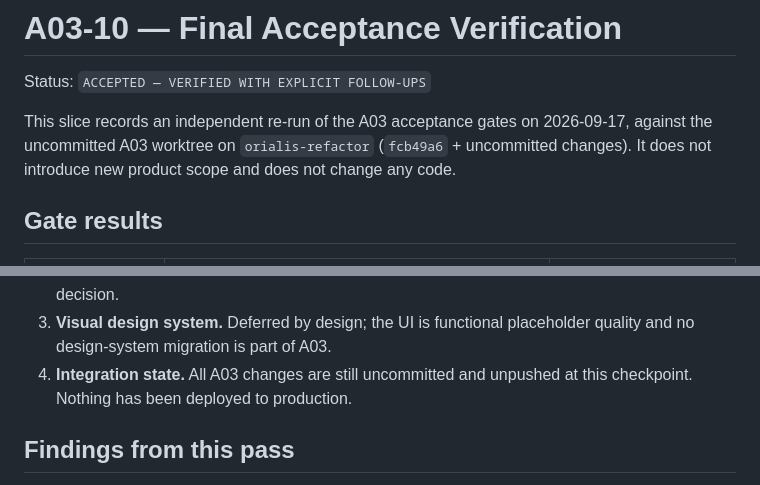
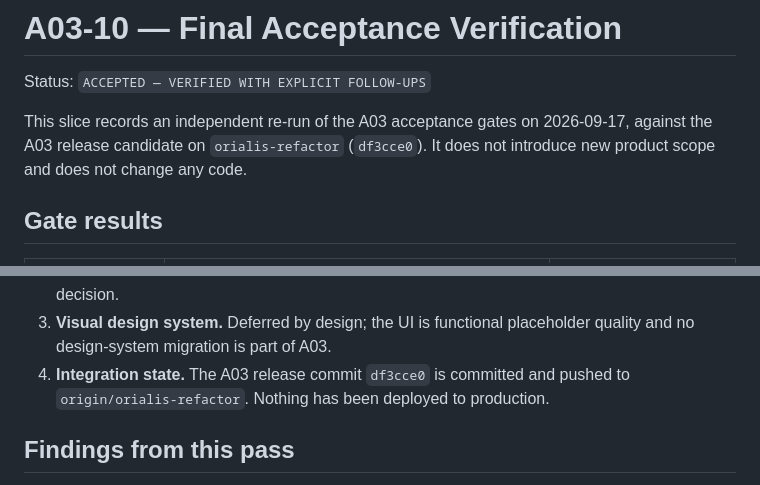
Before and after one commit to J-X-C-Z/Orialis, a Markdown page: docs/architecture-refactor/A03-10-acceptance-verification.md, 2 parts joined by grey strips. Rendered like a GitHub page.

```diff
--- a/docs/architecture-refactor/A03-10-acceptance-verification.md
+++ b/docs/architecture-refactor/A03-10-acceptance-verification.md
@@ -3,9 +3,9 @@
 Status: `ACCEPTED — VERIFIED WITH EXPLICIT FOLLOW-UPS`
 
 This slice records an independent re-run of the A03 acceptance gates on
-2026-09-17, against the uncommitted A03 worktree on `orialis-refactor`
-(`fcb49a6` + uncommitted changes). It does not introduce new product scope and
-does not change any code.
+2026-09-17, against the A03 release candidate on `orialis-refactor`
+(`df3cce0`). It does not introduce new product scope and does not change any
+code.
 
 ## Gate results
 
@@ -82,8 +82,9 @@ Riverpod providers. The A03-08 boundary claim holds.
    sync entity requires a separate cross-end protocol decision.
 3. **Visual design system.** Deferred by design; the UI is functional
    placeholder quality and no design-system migration is part of A03.
-4. **Integration state.** All A03 changes are still uncommitted and unpushed at
-   this checkpoint. Nothing has been deployed to production.
+4. **Integration state.** The A03 release commit `df3cce0` is committed and
+   pushed to `origin/orialis-refactor`. Nothing has been deployed to
+   production.
 
 ## Findings from this pass
 
```
Also changed, not shown: docs/architecture-refactor/A03-progress.md (+8 -7 lines).
